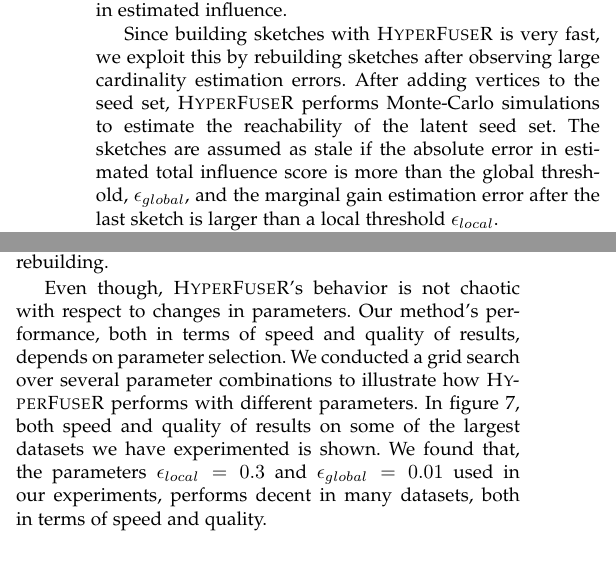
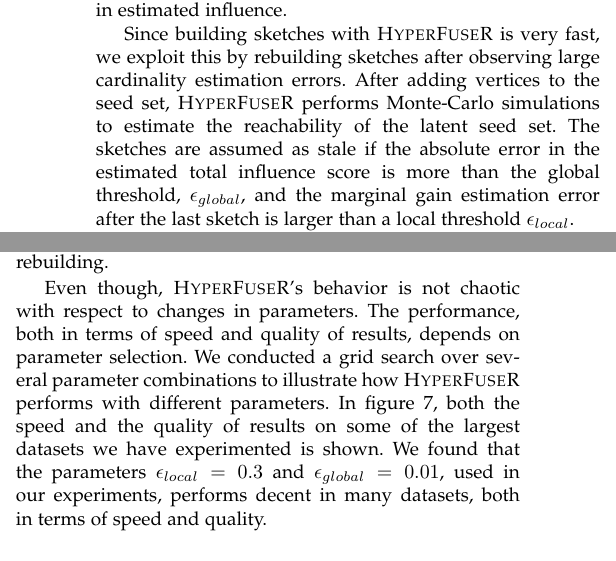
Before and after one commit to ggokturk/hyperfuser-paper, a LaTeX paper (paper.tex): two parts of the columns of page 5 of 12, joined at a grey line, cut so that both start at the same text. Compiled offline with pdfLaTeX; a missing font is replaced by an installed copy or a similar font; a LaTeX package or settings file that is missing is left out.

Commit message:
Progress

```diff
--- a/paper.tex
+++ b/paper.tex
@@ -407,7 +407,7 @@ Even though at first few vertices expected influence is comparable, we see obser
 
 Since building sketches with \acro is very fast, we exploit this by rebuilding sketches after observing large cardinality estimation errors.
 After adding vertices to the seed set, \acro performs Monte-Carlo simulations to estimate the reachability of the latent seed set.
-The sketches are assumed as stale if the absolute error in estimated total influence score is more than the global threshold, $\epsilon_{global}$,
+The sketches are assumed as stale if the absolute error in the estimated total influence score is more than the global threshold, $\epsilon_{global}$,
 and the marginal gain estimation error after the last sketch is larger than a local threshold $\epsilon_{local}$.
 
 Before rebuilding stale sketches, the reachability set of latent seed set,$R_G(S')$, is marked as visited,
@@ -435,7 +435,7 @@ whereas our method includes the time since it is crucial for keeping sketches in
 
 Since, $\epsilon_local$ is the maximum error allowed after the last rebuild. Setting $\epsilon_local$ to $0$ means that \acro will always rebuild sketches, which would slowdown the method but it will give the best possible results. Conversely, setting $\epsilon_local$ to infinity will be very fast, since sketches are build only once without checking vertices blocked. But, the result quality will suffer. $\epsilon_global$, on the other hand, is the minimum influence we expected to obtain via building the sketch. If we were to set $\epsilon_global$ to 0, \acro will not rebuild the sketches, but when $\epsilon_global$ is set to infinity, we skill need to compare $\epsilon_local$ to estimation error before rebuilding.
 
-Even though, \acro's behavior is not chaotic with respect to changes in parameters. Our method's performance, both in terms of speed and quality of results, depends on parameter selection. We conducted a grid search over several parameter combinations to illustrate how \acro performs with different parameters. In figure~\ref{fig:parameter-smallmultiples}, both speed and quality of results on some of the largest datasets we have experimented is shown.  We found that, the parameters $\epsilon_{local}=0.3$ and $\epsilon_{global}=0.01$ used in our experiments, performs decent in many datasets, both in terms of speed and quality.
+Even though, \acro's behavior is not chaotic with respect to changes in parameters. The performance, both in terms of speed and quality of results, depends on parameter selection. We conducted a grid search over several parameter combinations to illustrate how \acro performs with different parameters. In figure~\ref{fig:parameter-smallmultiples}, both the speed and the quality of results on some of the largest datasets we have experimented is shown.  We found that the parameters $\epsilon_{local}=0.3$ and $\epsilon_{global}=0.01$, used in our experiments, performs decent in many datasets, both in terms of speed and quality.
 
 
 \begin{algorithm}
```
